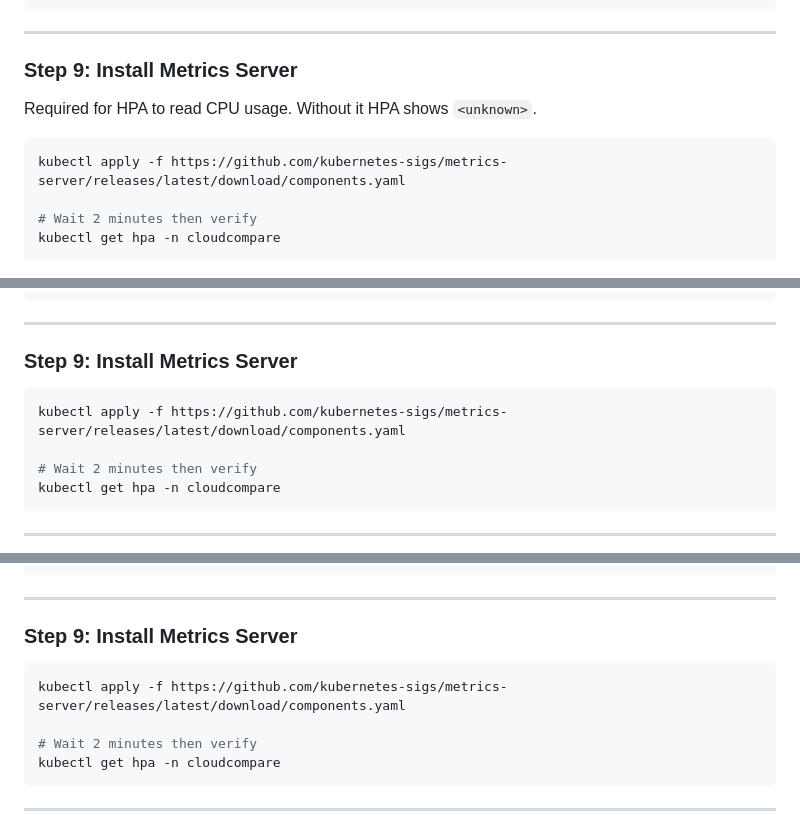
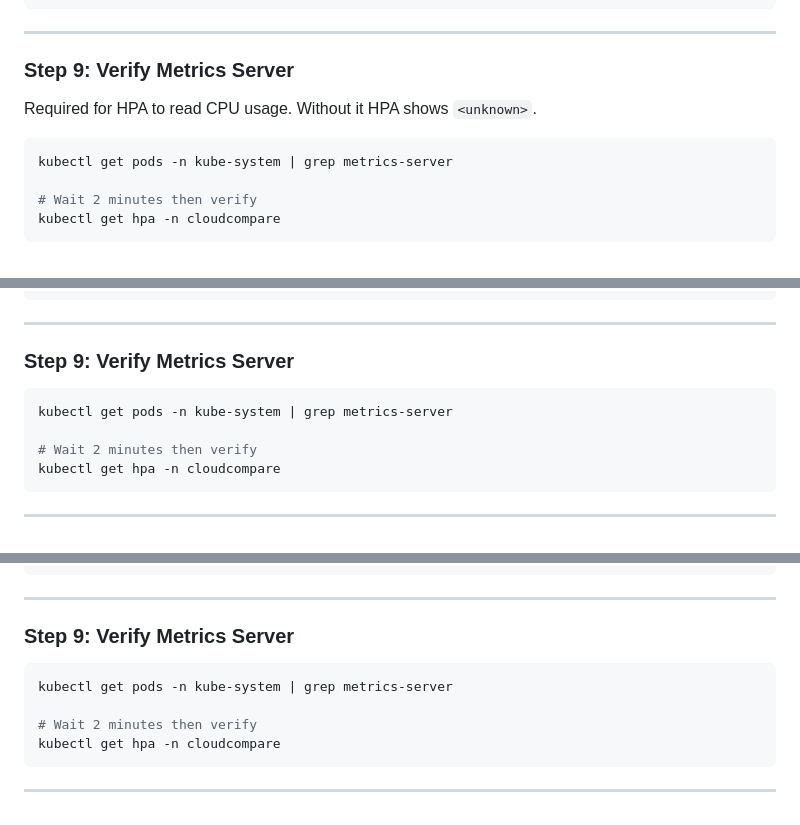
Before and after one commit to Poojamandava-DO/cloudcompare, a Markdown page: docs/SETUP.md, 3 parts joined by grey strips. Drawn GitHub-style.

````diff
--- a/docs/SETUP.md
+++ b/docs/SETUP.md
@@ -232,11 +232,11 @@ kubectl apply -f k8s/hpa.yaml
 
 ---
 
-### Step 9: Install Metrics Server
+### Step 9: Verify Metrics Server
 
 Required for HPA to read CPU usage. Without it HPA shows `<unknown>`.
 ```bash
-kubectl apply -f https://github.com/kubernetes-sigs/metrics-server/releases/latest/download/components.yaml
+kubectl get pods -n kube-system | grep metrics-server
 
 # Wait 2 minutes then verify
 kubectl get hpa -n cloudcompare
@@ -445,9 +445,9 @@ kubectl apply -f k8s/hpa.yaml
 
 ---
 
-### Step 9: Install Metrics Server
+### Step 9: Verify Metrics Server
 ```powershell
-kubectl apply -f https://github.com/kubernetes-sigs/metrics-server/releases/latest/download/components.yaml
+kubectl get pods -n kube-system | grep metrics-server
 
 # Wait 2 minutes then verify
 kubectl get hpa -n cloudcompare
@@ -623,9 +623,9 @@ kubectl apply -f k8s/hpa.yaml
 
 ---
 
-### Step 9: Install Metrics Server
+### Step 9: Verify Metrics Server
 ```bash
-kubectl apply -f https://github.com/kubernetes-sigs/metrics-server/releases/latest/download/components.yaml
+kubectl get pods -n kube-system | grep metrics-server
 
 # Wait 2 minutes then verify
 kubectl get hpa -n cloudcompare
````
Also changed, not shown: other parts of docs/SETUP.md (+1 -1 lines), README.md (+5 -5 lines).
